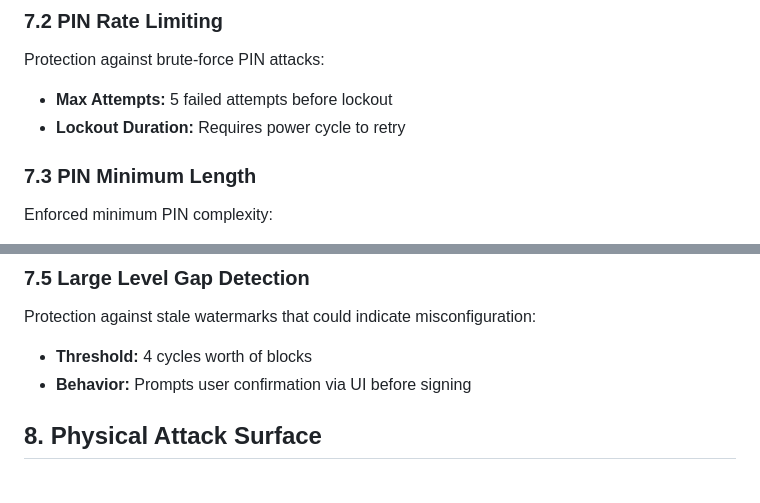
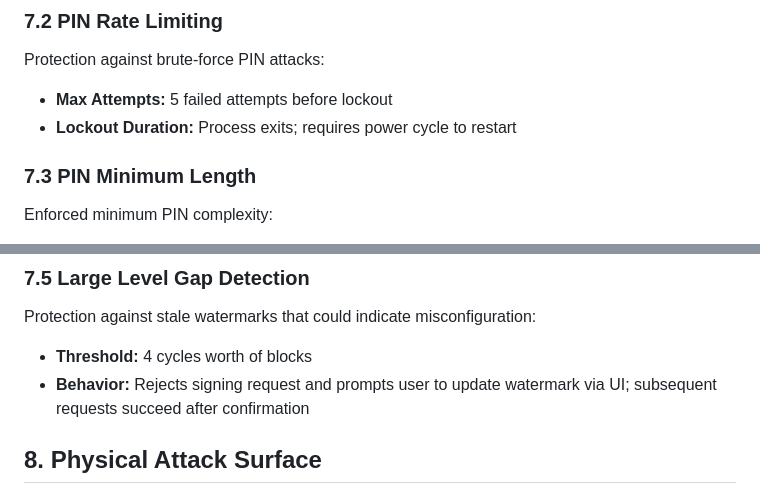
Before and after one commit to RichAyotte/russignol, a Markdown page: docs/SECURITY_AUDIT.md, 2 parts joined by grey strips. GitHub-like rendering.

```diff
--- a/docs/SECURITY_AUDIT.md
+++ b/docs/SECURITY_AUDIT.md
@@ -228,7 +226,7 @@ The display enters sleep mode after 3 minutes of inactivity. Touch to wake. This
 Protection against brute-force PIN attacks:
 
 - **Max Attempts:** 5 failed attempts before lockout
-- **Lockout Duration:** Requires power cycle to retry
+- **Lockout Duration:** Process exits; requires power cycle to restart
 
 ### 7.3 PIN Minimum Length
 
@@ -249,7 +247,7 @@ The signer tracks metadata about signing operations (not persisted to disk):
 Protection against stale watermarks that could indicate misconfiguration:
 
 - **Threshold:** 4 cycles worth of blocks
-- **Behavior:** Prompts user confirmation via UI before signing
+- **Behavior:** Rejects signing request and prompts user to update watermark via UI; subsequent requests succeed after confirmation
 
 ## 8. Physical Attack Surface
 
```
Also changed, not shown: other parts of docs/SECURITY_AUDIT.md (+5 -7 lines).
